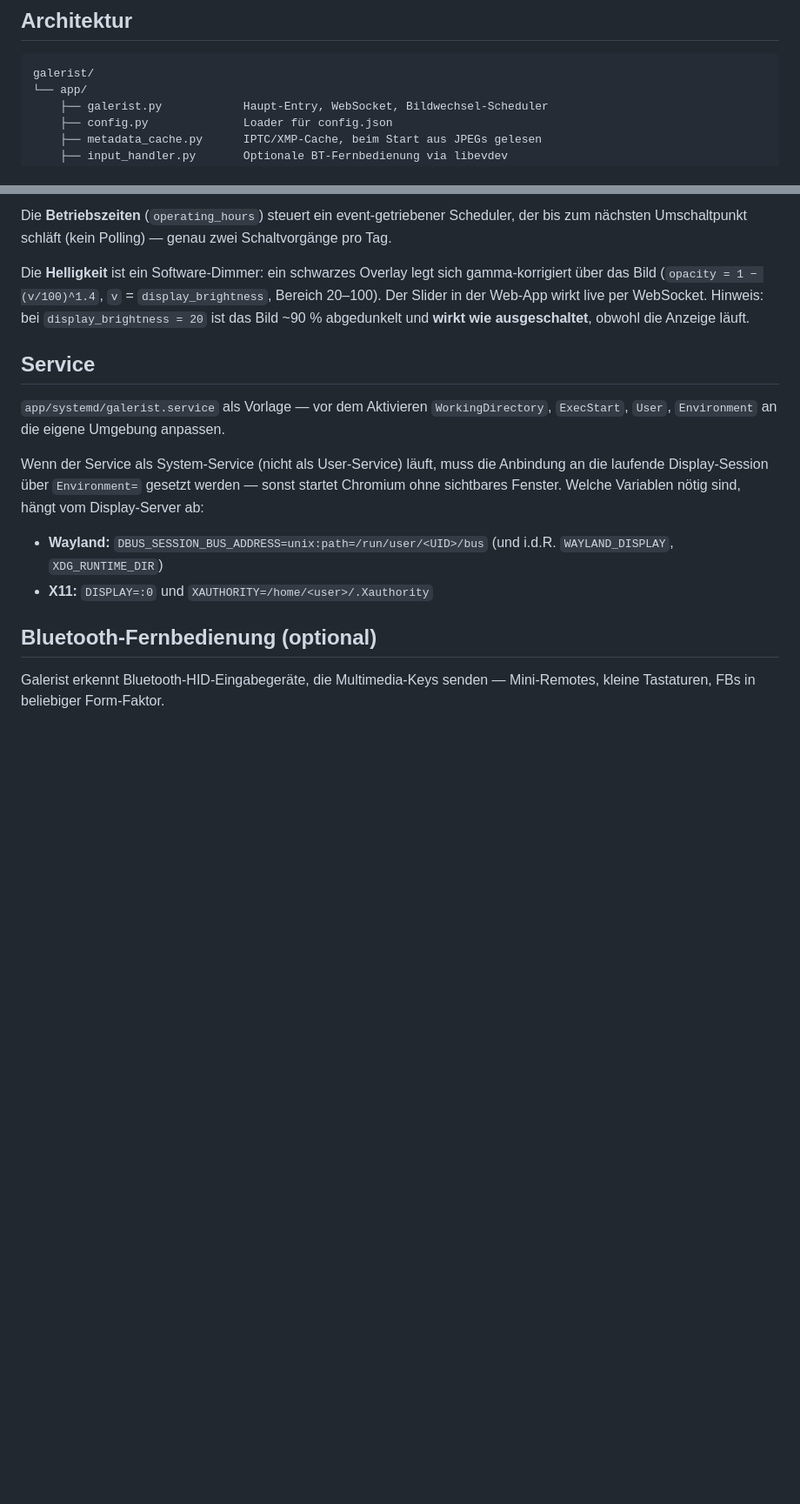
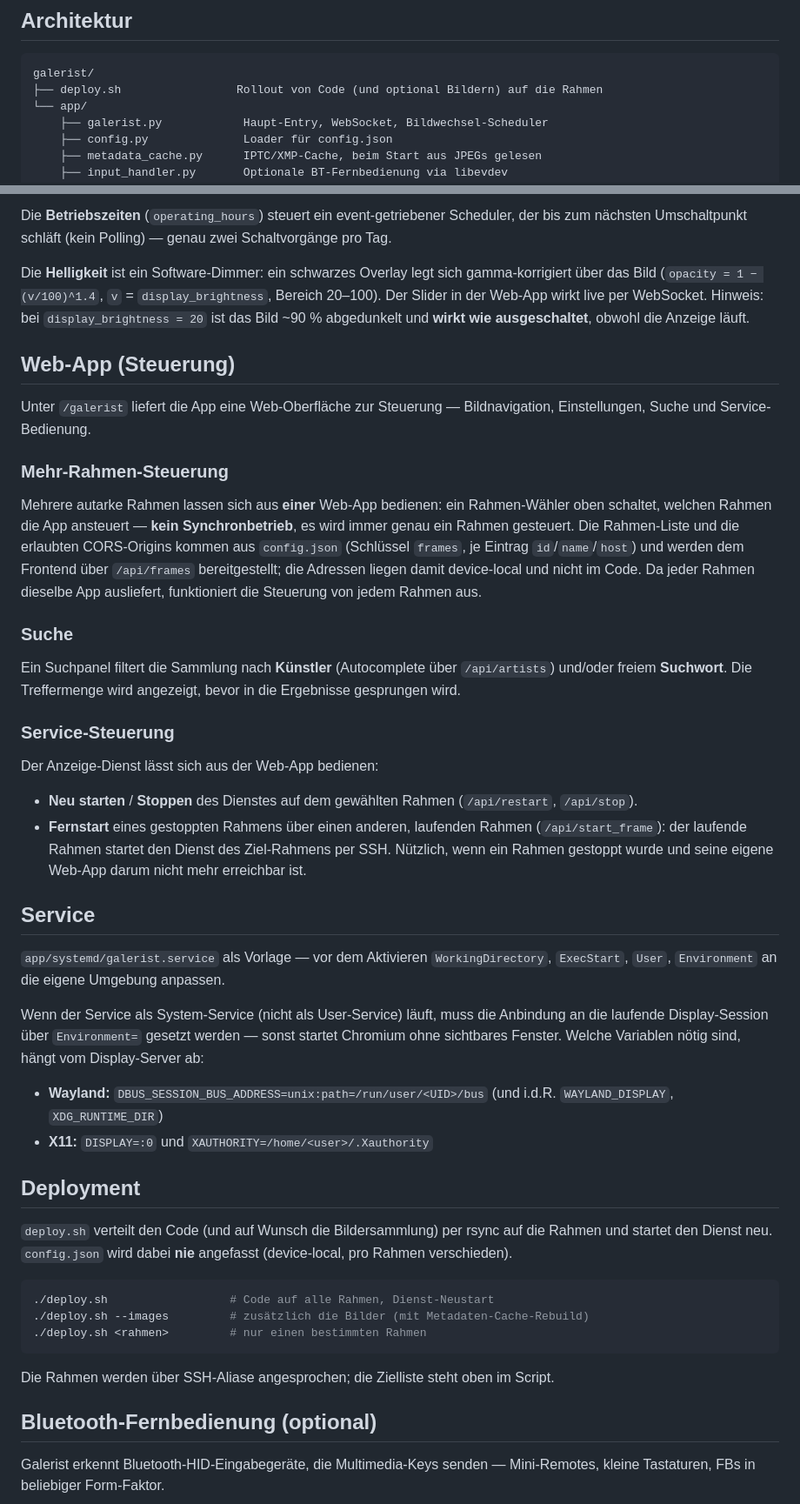
Before and after one commit to rkorell/galerist, a Markdown page: README.md, 2 parts joined by grey strips. Shown at 87% size. Drawn GitHub-style; blank space fills up the shorter version.

Commit message:
README: Mehr-Rahmen-Steuerung, Suche, Service-Steuerung und deploy.sh dokumentiert

````diff
--- a/README.md
+++ b/README.md
@@ -10,6 +10,7 @@ Optimiert für RAM-arme Single-Board-Computer (Single-Process-Chromium für Syst
 
 ```
 galerist/
+├── deploy.sh                 Rollout von Code (und optional Bildern) auf die Rahmen
 └── app/
     ├── galerist.py            Haupt-Entry, WebSocket, Bildwechsel-Scheduler
     ├── config.py              Loader für config.json
@@ -68,6 +70,25 @@ Die **Betriebszeiten** (`operating_hours`) steuert ein event-getriebener Schedul
 
 Die **Helligkeit** ist ein Software-Dimmer: ein schwarzes Overlay legt sich gamma-korrigiert über das Bild (`opacity = 1 − (v/100)^1.4`, `v` = `display_brightness`, Bereich 20–100). Der Slider in der Web-App wirkt live per WebSocket. Hinweis: bei `display_brightness = 20` ist das Bild ~90 % abgedunkelt und **wirkt wie ausgeschaltet**, obwohl die Anzeige läuft.
 
+## Web-App (Steuerung)
+
+Unter `/galerist` liefert die App eine Web-Oberfläche zur Steuerung — Bildnavigation, Einstellungen, Suche und Service-Bedienung.
+
+### Mehr-Rahmen-Steuerung
+
+Mehrere autarke Rahmen lassen sich aus **einer** Web-App bedienen: ein Rahmen-Wähler oben schaltet, welchen Rahmen die App ansteuert — **kein Synchronbetrieb**, es wird immer genau ein Rahmen gesteuert. Die Rahmen-Liste und die erlaubten CORS-Origins kommen aus `config.json` (Schlüssel `frames`, je Eintrag `id`/`name`/`host`) und werden dem Frontend über `/api/frames` bereitgestellt; die Adressen liegen damit device-local und nicht im Code. Da jeder Rahmen dieselbe App ausliefert, funktioniert die Steuerung von jedem Rahmen aus.
+
+### Suche
+
+Ein Suchpanel filtert die Sammlung nach **Künstler** (Autocomplete über `/api/artists`) und/oder freiem **Suchwort**. Die Treffermenge wird angezeigt, bevor in die Ergebnisse gesprungen wird.
+
+### Service-Steuerung
+
+Der Anzeige-Dienst lässt sich aus der Web-App bedienen:
+
+- **Neu starten** / **Stoppen** des Dienstes auf dem gewählten Rahmen (`/api/restart`, `/api/stop`).
+- **Fernstart** eines gestoppten Rahmens über einen anderen, laufenden Rahmen (`/api/start_frame`): der laufende Rahmen startet den Dienst des Ziel-Rahmens per SSH. Nützlich, wenn ein Rahmen gestoppt wurde und seine eigene Web-App darum nicht mehr erreichbar ist.
+
 ## Service
 
 `app/systemd/galerist.service` als Vorlage — vor dem Aktivieren `WorkingDirectory`, `ExecStart`, `User`, `Environment` an die eigene Umgebung anpassen.
@@ -76,6 +97,18 @@ Wenn der Service als System-Service (nicht als User-Service) läuft, muss die An
 
 - **Wayland:** `DBUS_SESSION_BUS_ADDRESS=unix:path=/run/user/<UID>/bus` (und i.d.R. `WAYLAND_DISPLAY`, `XDG_RUNTIME_DIR`)
 - **X11:** `DISPLAY=:0` und `XAUTHORITY=/home/<user>/.Xauthority`
+
+## Deployment
+
+`deploy.sh` verteilt den Code (und auf Wunsch die Bildersammlung) per rsync auf die Rahmen und startet den Dienst neu. `config.json` wird dabei **nie** angefasst (device-local, pro Rahmen verschieden).
+
+```bash
+./deploy.sh                  # Code auf alle Rahmen, Dienst-Neustart
+./deploy.sh --images         # zusätzlich die Bilder (mit Metadaten-Cache-Rebuild)
+./deploy.sh <rahmen>         # nur einen bestimmten Rahmen
+```
+
+Die Rahmen werden über SSH-Aliase angesprochen; die Zielliste steht oben im Script.
 
 ## Bluetooth-Fernbedienung (optional)
 
````
Also changed, not shown: other parts of README.md (+2 -1 lines).
